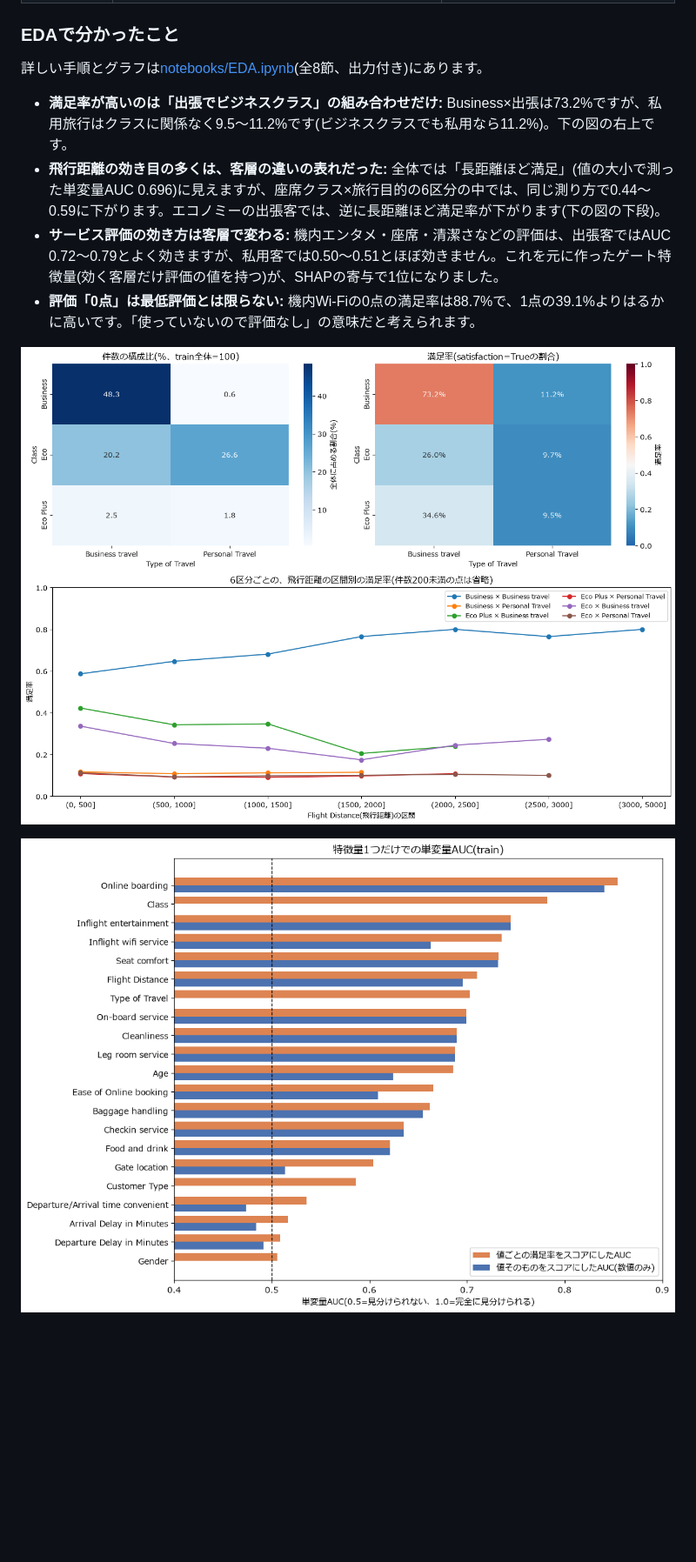
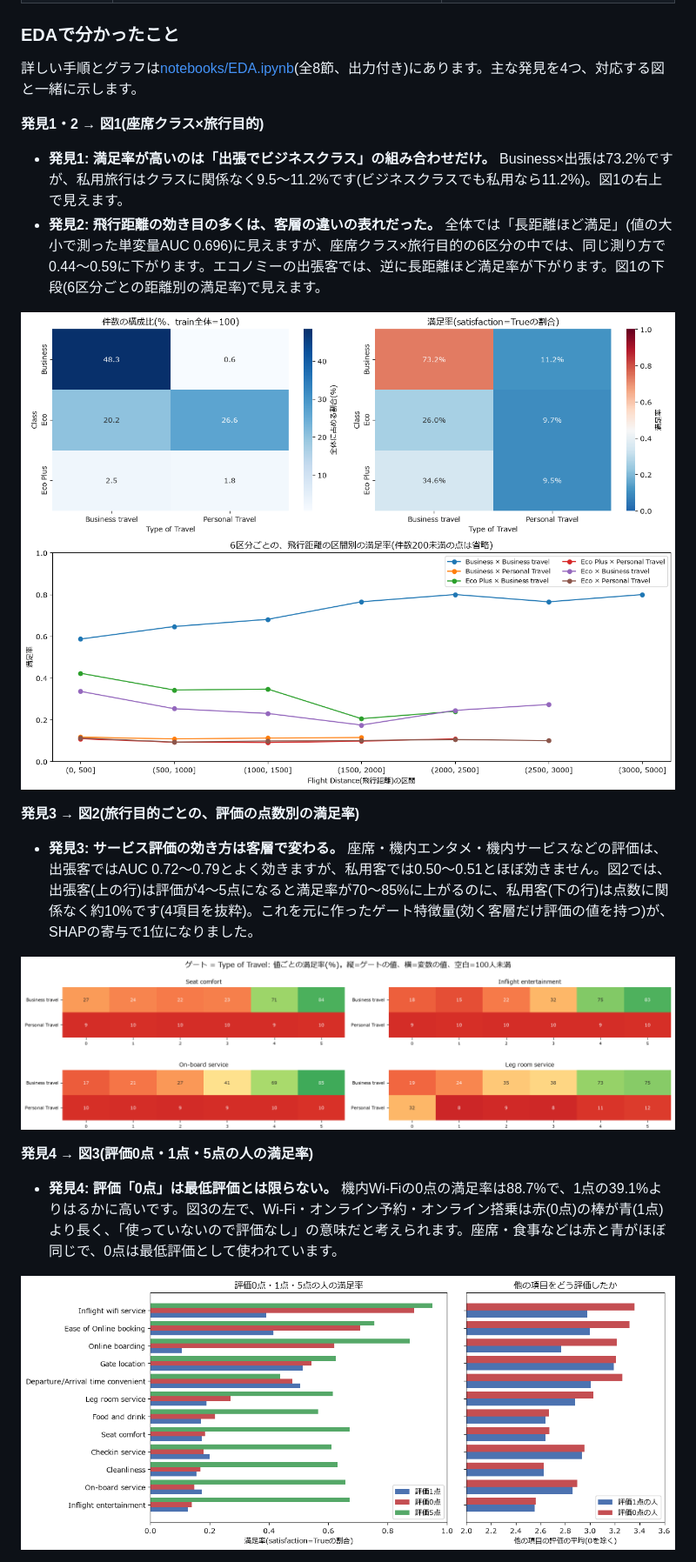
Before and after one commit to aramaki5443-art/kaggle-s6e10-airline-satisfaction, a Markdown page: README.ja.md, the part around one of its changes. Shown at 87% size. GitHub-like rendering; pictures changed too: docs/img/gate_type_of_travel.png (added), docs/img/rating_zero.png (added); blank space fills up the shorter version.

```diff
--- a/README.ja.md
+++ b/README.ja.md
@@ -42,13 +42,24 @@ CVで選んだ提出が、全提出の中でPrivateの最高点でした。保
 
 ### EDAで分かったこと
 
-詳しい手順とグラフは[notebooks/EDA.ipynb](notebooks/EDA.ipynb)(全8節、出力付き)にあります。
+詳しい手順とグラフは[notebooks/EDA.ipynb](notebooks/EDA.ipynb)(全8節、出力付き)にあります。主な発見を4つ、対応する図と一緒に示します。
 
-- **満足率が高いのは「出張でビジネスクラス」の組み合わせだけ:** Business×出張は73.2%ですが、私用旅行はクラスに関係なく9.5〜11.2%です(ビジネスクラスでも私用なら11.2%)。下の図の右上です。
-- **飛行距離の効き目の多くは、客層の違いの表れだった:** 全体では「長距離ほど満足」(値の大小で測った単変量AUC 0.696)に見えますが、座席クラス×旅行目的の6区分の中では、同じ測り方で0.44〜0.59に下がります。エコノミーの出張客では、逆に長距離ほど満足率が下がります(下の図の下段)。
-- **サービス評価の効き方は客層で変わる:** 機内エンタメ・座席・清潔さなどの評価は、出張客ではAUC 0.72〜0.79とよく効きますが、私用客では0.50〜0.51とほぼ効きません。これを元に作ったゲート特徴量(効く客層だけ評価の値を持つ)が、SHAPの寄与で1位になりました。
-- **評価「0点」は最低評価とは限らない:** 機内Wi-Fiの0点の満足率は88.7%で、1点の39.1%よりはるかに高いです。「使っていないので評価なし」の意味だと考えられます。
+**発見1・2 → 図1(座席クラス×旅行目的)**
 
-![座席クラス×旅行目的のクロス集計](docs/img/class_x_travel.png)
+- **発見1: 満足率が高いのは「出張でビジネスクラス」の組み合わせだけ。** Business×出張は73.2%ですが、私用旅行はクラスに関係なく9.5〜11.2%です(ビジネスクラスでも私用なら11.2%)。図1の右上で見えます。
+- **発見2: 飛行距離の効き目の多くは、客層の違いの表れだった。** 全体では「長距離ほど満足」(値の大小で測った単変量AUC 0.696)に見えますが、座席クラス×旅行目的の6区分の中では、同じ測り方で0.44〜0.59に下がります。エコノミーの出張客では、逆に長距離ほど満足率が下がります。図1の下段(6区分ごとの距離別の満足率)で見えます。
 
-![単変量AUC](docs/img/univariate_auc.png)
+![図1 座席クラス×旅行目的のクロス集計](docs/img/class_x_travel.png)
+
+**発見3 → 図2(旅行目的ごとの、評価の点数別の満足率)**
+
+- **発見3: サービス評価の効き方は客層で変わる。** 座席・機内エンタメ・機内サービスなどの評価は、出張客ではAUC 0.72〜0.79とよく効きますが、私用客では0.50〜0.51とほぼ効きません。図2では、出張客(上の行)は評価が4〜5点になると満足率が70〜85%に上がるのに、私用客(下の行)は点数に関係なく約10%です(4項目を抜粋)。これを元に作ったゲート特徴量(効く客層だけ評価の値を持つ)が、SHAPの寄与で1位になりました。
+
+![図2 旅行目的ごとの評価別の満足率](docs/img/gate_type_of_travel.png)
+
+**発見4 → 図3(評価0点・1点・5点の人の満足率)**
+
+- **発見4: 評価「0点」は最低評価とは限らない。** 機内Wi-Fiの0点の満足率は88.7%で、1点の39.1%よりはるかに高いです。図3の左で、Wi-Fi・オンライン予約・オンライン搭乗は赤(0点)の棒が青(1点)より長く、「使っていないので評価なし」の意味だと考えられます。座席・食事などは赤と青がほぼ同じで、0点は最低評価として使われています。
+
+![図3 評価0点・1点・5点の人の満足率](docs/img/rating_zero.png)
+
```
Also changed, not shown: other parts of README.ja.md (+5 -0 lines), README.md (+23 -7 lines).
